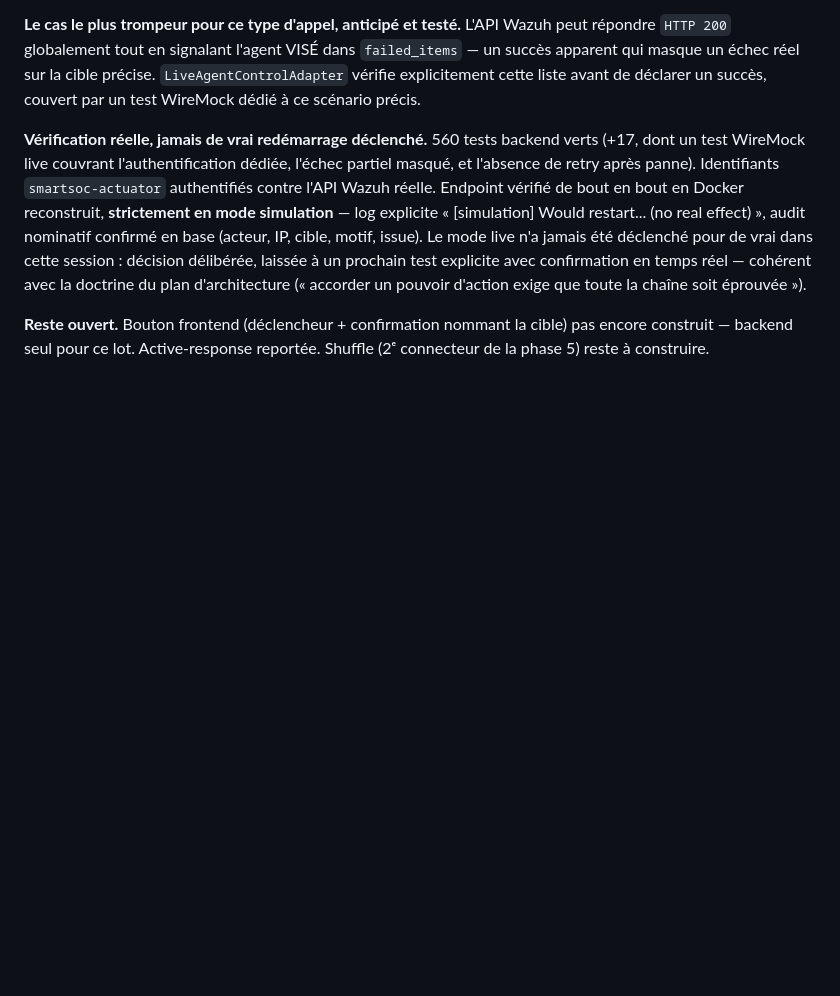
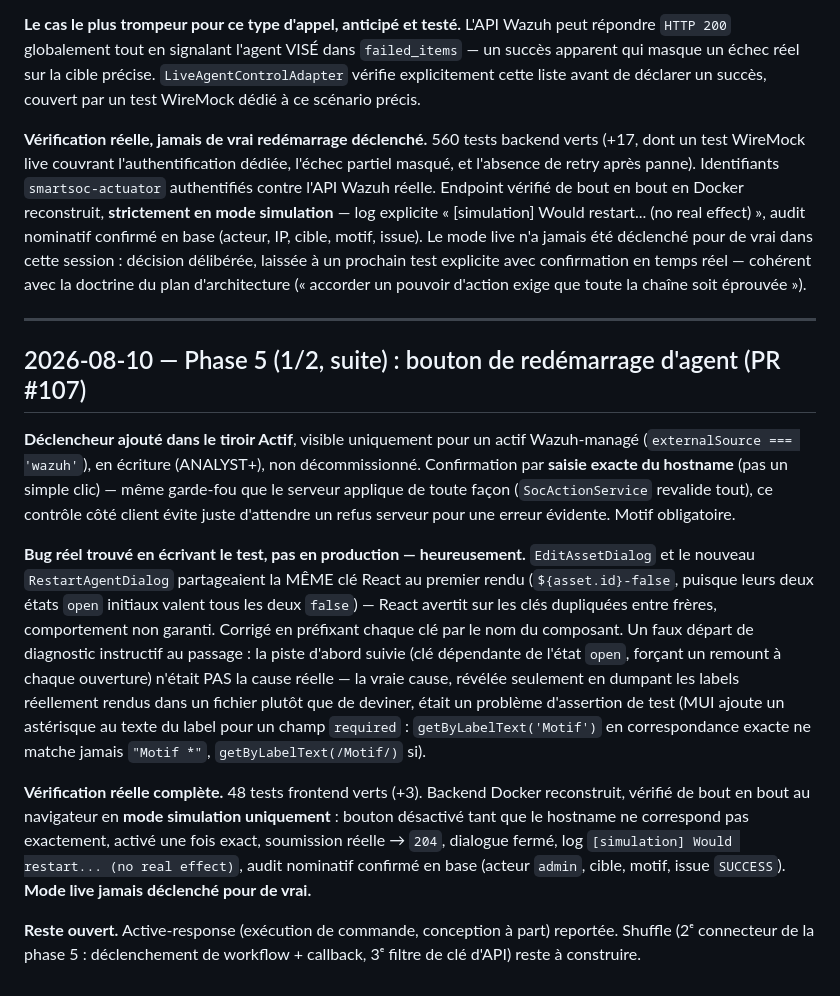
Before and after one commit to imanehajjou2025-lab/smartsoc-enterprise, a Markdown page: docs/rapport-pfe/journal-de-bord.md, the part around the change. GitHub-like rendering; blank space fills up the shorter version.

Commit message:
docs(rapport-pfe): bouton de redemarrage d'agent, journal et suivi
Journal de bord : bouton frontend, bug de cle React duplique trouve en
testant, faux depart de diagnostic instructif (assertion de test vs
composant), verification reelle en Docker. PROJECT-PLANNING : phase 5
mise a jour (1/2 connecteurs desormais complet backend+frontend).

```diff
--- a/docs/rapport-pfe/journal-de-bord.md
+++ b/docs/rapport-pfe/journal-de-bord.md
@@ -3306,6 +3306,41 @@ temps réel — cohérent avec la doctrine du plan d'architecture
 (« accorder un pouvoir d'action exige que toute la chaîne soit
 éprouvée »).
 
-**Reste ouvert.** Bouton frontend (déclencheur + confirmation nommant
-la cible) pas encore construit — backend seul pour ce lot. Active-response
-reportée. Shuffle (2ᵉ connecteur de la phase 5) reste à construire.
+---
+
+## 2026-08-10 — Phase 5 (1/2, suite) : bouton de redémarrage d'agent (PR #107)
+
+**Déclencheur ajouté dans le tiroir Actif**, visible uniquement pour un
+actif Wazuh-managé (`externalSource === 'wazuh'`), en écriture
+(ANALYST+), non décommissionné. Confirmation par **saisie exacte du
+hostname** (pas un simple clic) — même garde-fou que le serveur
+applique de toute façon (`SocActionService` revalide tout), ce contrôle
+côté client évite juste d'attendre un refus serveur pour une erreur
+évidente. Motif obligatoire.
+
+**Bug réel trouvé en écrivant le test, pas en production —
+heureusement.** `EditAssetDialog` et le nouveau `RestartAgentDialog`
+partageaient la MÊME clé React au premier rendu (`${asset.id}-false`,
+puisque leurs deux états `open` initiaux valent tous les deux `false`)
+— React avertit sur les clés dupliquées entre frères, comportement non
+garanti. Corrigé en préfixant chaque clé par le nom du composant. Un
+faux départ de diagnostic instructif au passage : la piste d'abord
+suivie (clé dépendante de l'état `open`, forçant un remount à chaque
+ouverture) n'était PAS la cause réelle — la vraie cause, révélée
+seulement en dumpant les labels réellement rendus dans un fichier
+plutôt que de deviner, était un problème d'assertion de test (MUI
+ajoute un astérisque au texte du label pour un champ `required` :
+`getByLabelText('Motif')` en correspondance exacte ne matche jamais
+`"Motif *"`, `getByLabelText(/Motif/)` si).
+
+**Vérification réelle complète.** 48 tests frontend verts (+3). Backend
+Docker reconstruit, vérifié de bout en bout au navigateur en **mode
+simulation uniquement** : bouton désactivé tant que le hostname ne
+correspond pas exactement, activé une fois exact, soumission réelle →
+`204`, dialogue fermé, log `[simulation] Would restart... (no real
+effect)`, audit nominatif confirmé en base (acteur `admin`, cible,
+motif, issue `SUCCESS`). **Mode live jamais déclenché pour de vrai.**
+
+**Reste ouvert.** Active-response (exécution de commande, conception à
+part) reportée. Shuffle (2ᵉ connecteur de la phase 5 : déclenchement de
+workflow + callback, 3ᵉ filtre de clé d'API) reste à construire.
```
Also changed, not shown: docs/architecture/PROJECT-PLANNING.md (+1 -1 lines).
